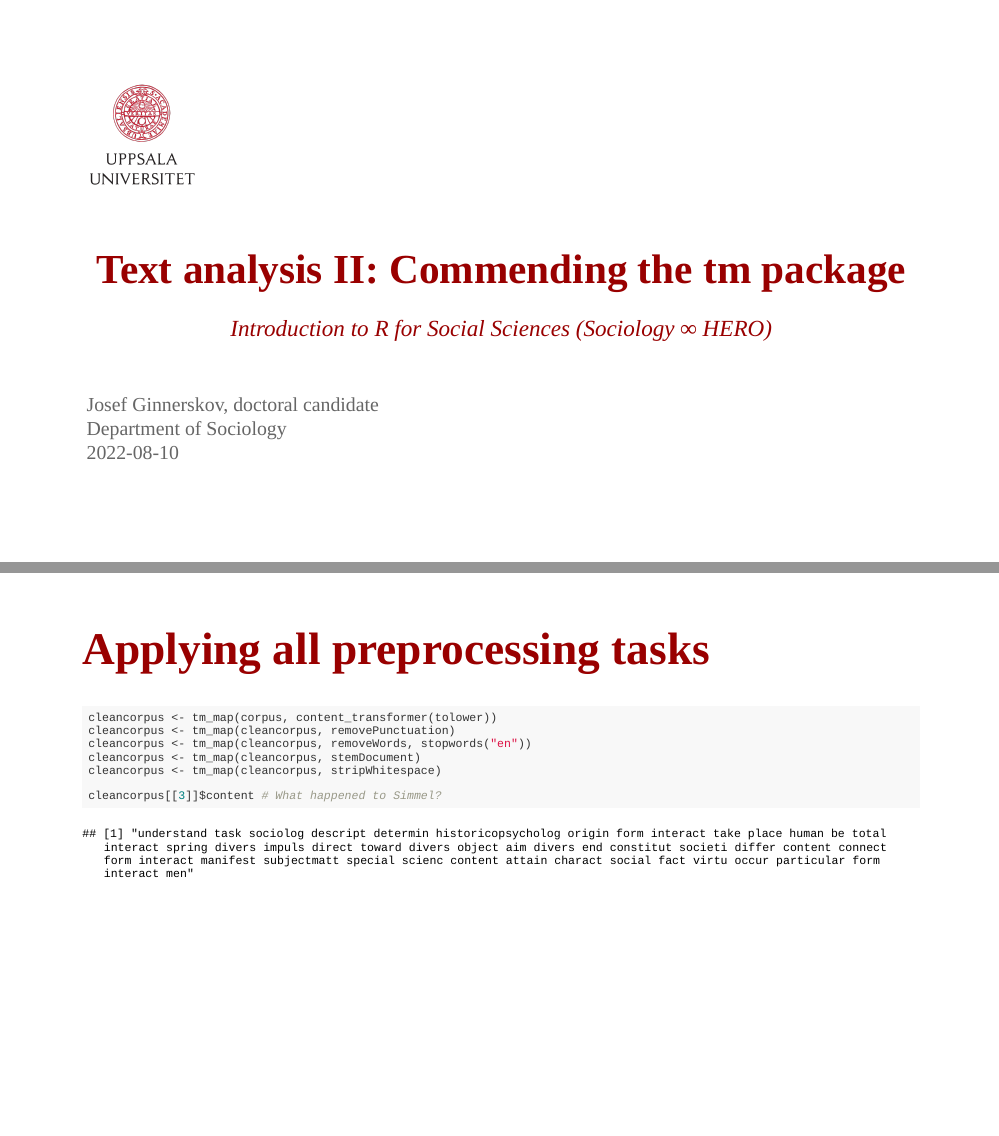
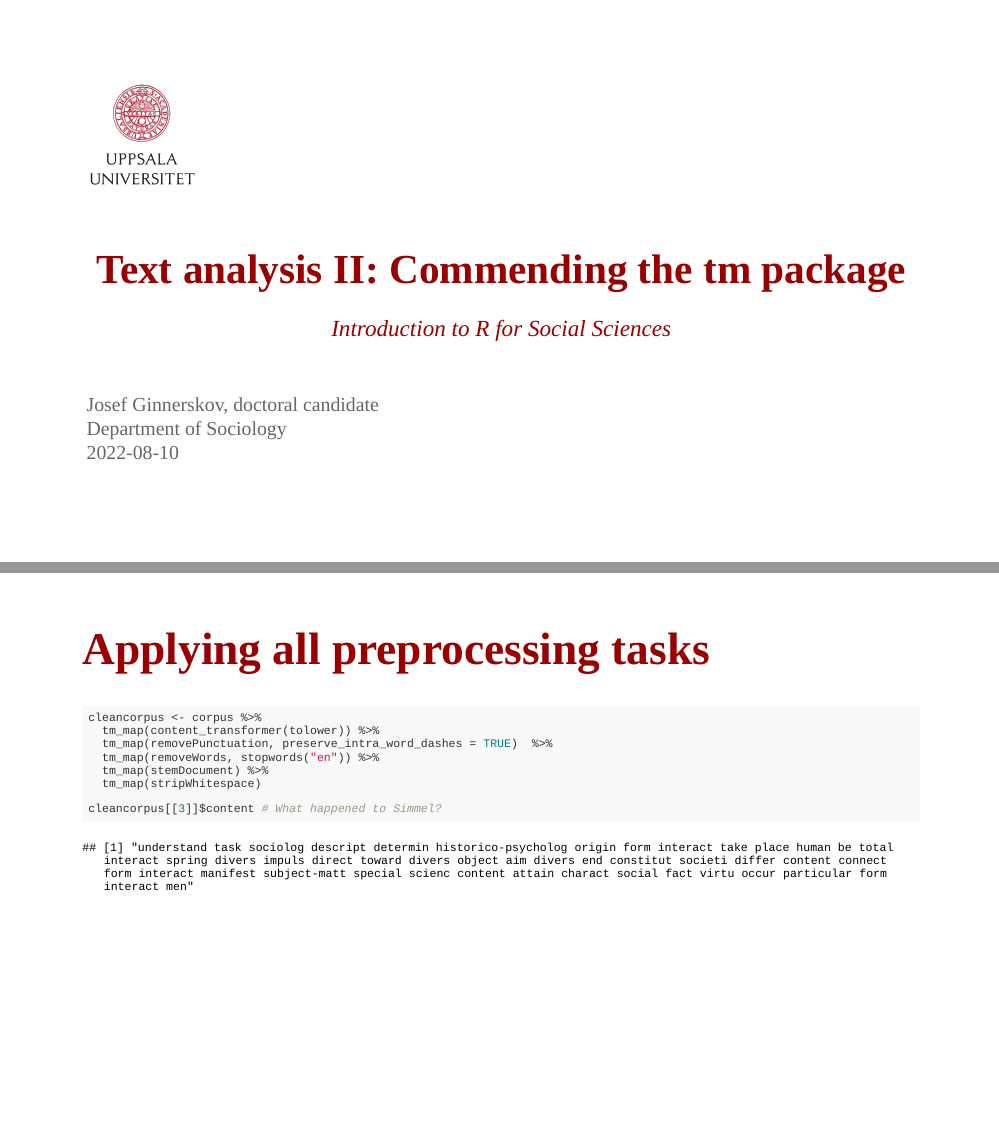
Before and after one commit to doeparen/Intro-R-phd-course-UU-2022, an R Markdown document (R-course-ginnerskov-part2-2022.Rmd): pages 1 and 12 of 20, joined at a grey line. Rendered offline with R 4.5, knitr and Pandoc, with nearby package versions; the slides are laid out offline by our stand-in for remark.js, each with all of its steps uncovered, in fonts that may differ from those the slides ask for, and without slide numbers, shadows or browser add-ons; code that draws random numbers runs with fixed seeds of ours.

Commit message:
First step in adding changes based comments received in a meeting with the other teachers in the course.

````diff
--- a/R-course-ginnerskov-part2-2022.Rmd
+++ b/R-course-ginnerskov-part2-2022.Rmd
@@ -1,6 +1,6 @@
 ---
 title: "Text analysis II: Commending the tm package"
-subtitle: "Introduction to R for Social Sciences (Sociology ∞ HERO)"
+subtitle: "Introduction to R for Social Sciences"
 author:
 - "Josef Ginnerskov, doctoral candidate"
 # Uncomment the line below for adding more authors
@@ -201,21 +201,23 @@
 ---
 # Applying all preprocessing tasks
 ```{r, echo = T, eval = F}
-cleancorpus <- tm_map(corpus, content_transformer(tolower))
-cleancorpus <- tm_map(cleancorpus, removePunctuation)
-cleancorpus <- tm_map(cleancorpus, removeWords, stopwords("en"))
-cleancorpus <- tm_map(cleancorpus, stemDocument)
-cleancorpus <- tm_map(cleancorpus, stripWhitespace)
+cleancorpus <- corpus %>%
+  tm_map(content_transformer(tolower)) %>%
+  tm_map(removePunctuation, preserve_intra_word_dashes = TRUE)  %>%
+  tm_map(removeWords, stopwords("en")) %>%
+  tm_map(stemDocument) %>%
+  tm_map(stripWhitespace)
 
 cleancorpus[[3]]$content # What happened to Simmel?
 ```
 
 ```{r}
-cleancorpus <- tm_map(corpus, content_transformer(tolower))
-cleancorpus <- tm_map(cleancorpus, removePunctuation)
-cleancorpus <- tm_map(cleancorpus, removeWords, stopwords("en"))
-cleancorpus <- tm_map(cleancorpus, stemDocument)
-cleancorpus <- tm_map(cleancorpus, stripWhitespace)
+cleancorpus <- corpus %>%
+  tm_map(content_transformer(tolower)) %>%
+  tm_map(removePunctuation, preserve_intra_word_dashes = TRUE)  %>%
+  tm_map(removeWords, stopwords("en")) %>%
+  tm_map(stemDocument) %>%
+  tm_map(stripWhitespace)
 
 cleancorpus[[3]]$content # What happened to Simmel?
 ```
````
Also changed, not shown: R-course-ginnerskov-part1-2022.Rmd (+15 -5 lines), R-course-ginnerskov-part3-2022.Rmd (+6 -6 lines).
